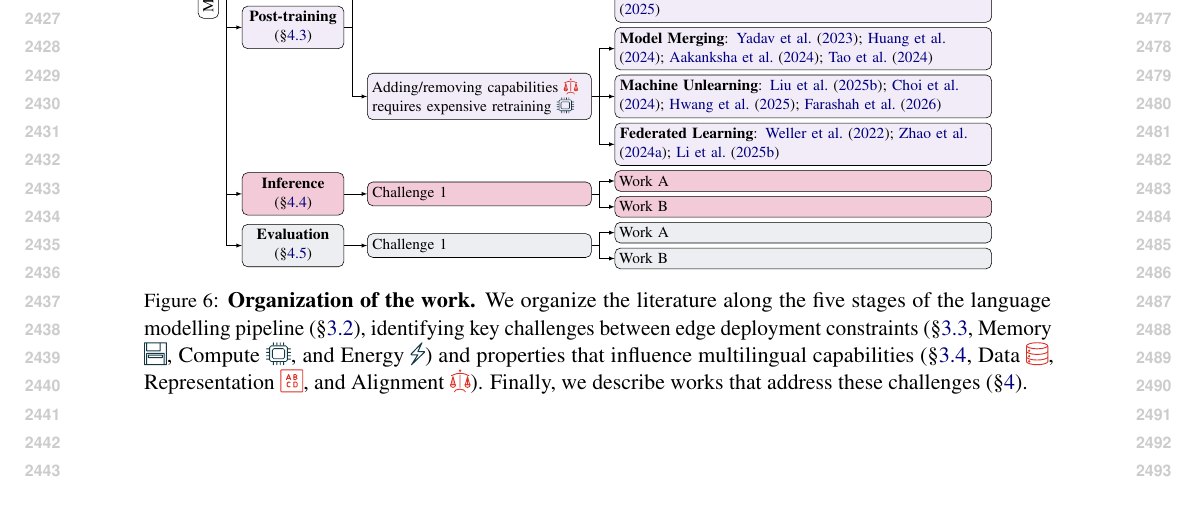
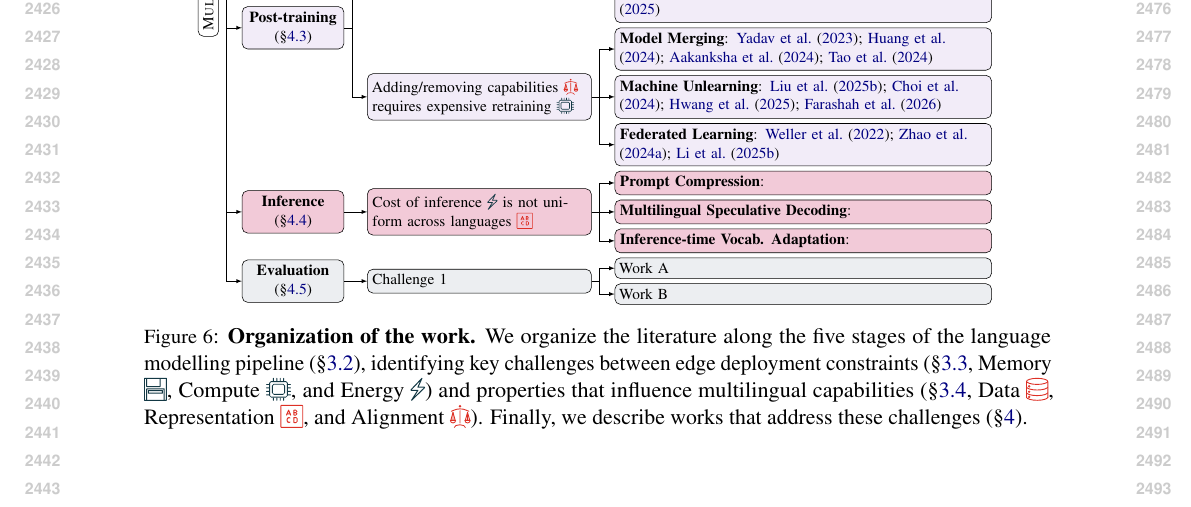
Before and after one commit to ljvmiranda921/multilinguality-at-the-edge, a LaTeX paper (tacl2021v1-template.tex, which reads figures/taxonomy.tex): part of page 25 of 25, cut so that both start at the same text. Compiled offline with pdfLaTeX.

Commit message:
[wip] Update

```diff
--- a/figures/taxonomy.tex
+++ b/figures/taxonomy.tex
@@ -56,9 +56,10 @@
       ]
     ]
     [\textbf{Inference} (\S\ref{sec:inference}), fill=clightcherry, for descendants={fill=clightcherry}
-      [Challenge 1
-        [Work A]
-        [Work B]
+      [Cost of inference \iconenergy{} is not uniform across languages \iconrepresentation{}
+        [\textbf{Prompt Compression}:]
+        [\textbf{Multilingual Speculative Decoding}:]
+        [\textbf{Inference-time Vocab. Adaptation}:]
       ]
     ]
     [\textbf{Evaluation} (\S\ref{sec:evaluation}), fill=cslate1, for descendants={fill=cslate1}
```
